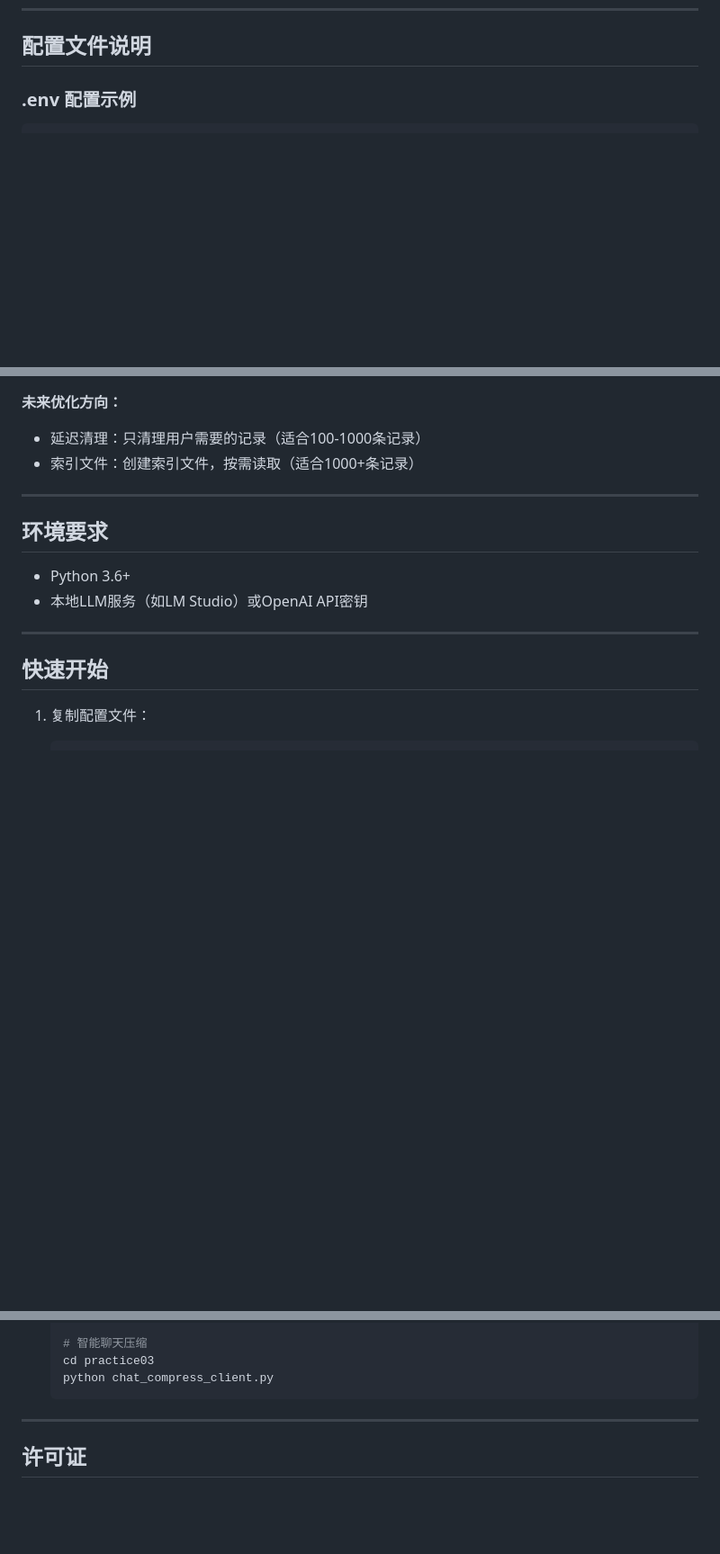
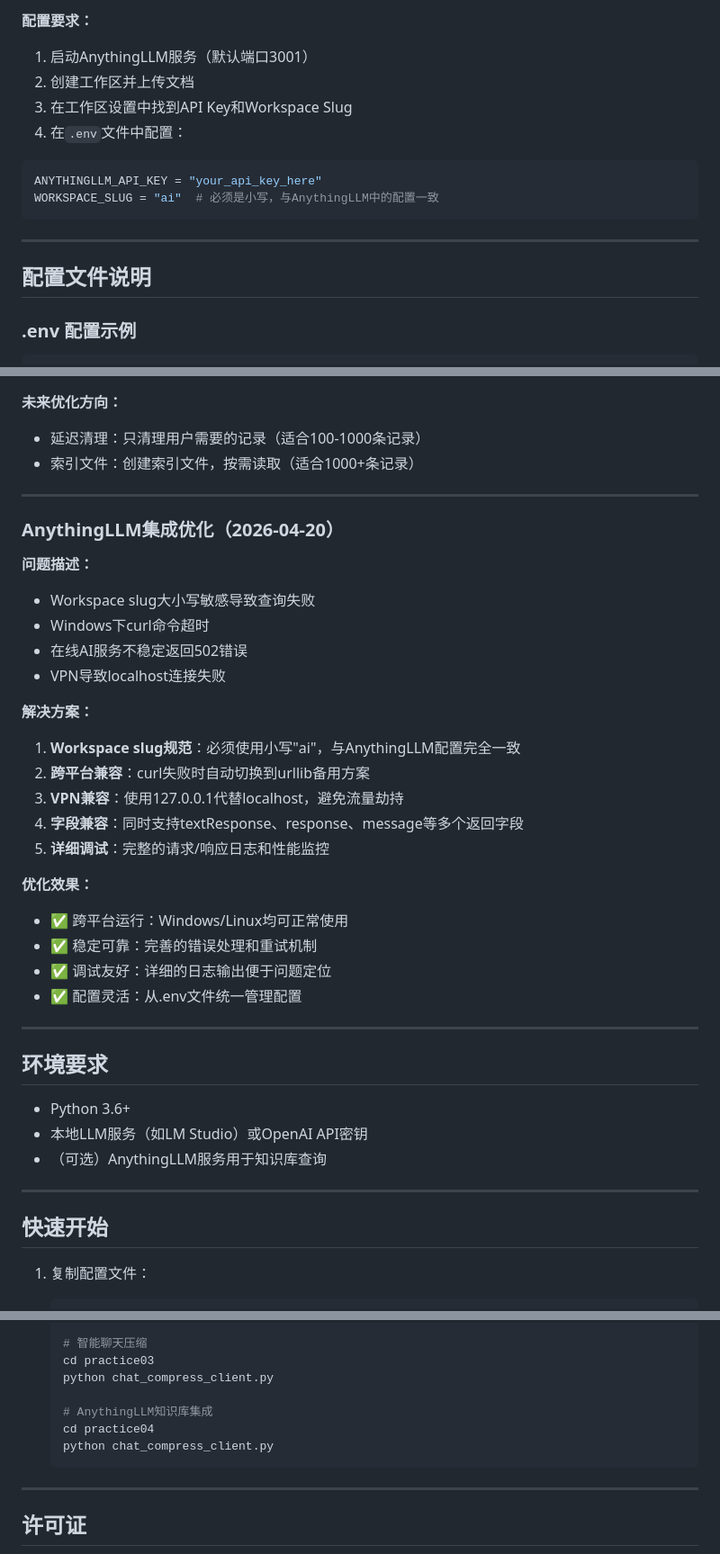
Before and after one commit to Liuuhah/llm-test-trae, a Markdown page: README.md, 3 parts joined by grey strips. Shown at 90% size. GitHub-like rendering; blank space fills up the shorter version.

````diff
--- a/README.md
+++ b/README.md
@@ -176,3 +251,15 @@ AI: 你好！有什么可以帮助你的吗？
+**配置要求：**
+1. 启动AnythingLLM服务（默认端口3001）
+2. 创建工作区并上传文档
+3. 在工作区设置中找到API Key和Workspace Slug
+4. 在`.env`文件中配置：
+```ini
+ANYTHINGLLM_API_KEY = "your_api_key_here"
+WORKSPACE_SLUG = "ai"  # 必须是小写，与AnythingLLM中的配置一致
+```
+
+---
+
 ## 配置文件说明
 
 ### .env 配置示例
@@ -291,10 +406,34 @@ TOKEN="your_api_key_here"
 
 ---
 
+### AnythingLLM集成优化（2026-04-20）
+
+**问题描述：**
+- Workspace slug大小写敏感导致查询失败
+- Windows下curl命令超时
+- 在线AI服务不稳定返回502错误
+- VPN导致localhost连接失败
+
+**解决方案：**
+1. **Workspace slug规范**：必须使用小写"ai"，与AnythingLLM配置完全一致
+2. **跨平台兼容**：curl失败时自动切换到urllib备用方案
+3. **VPN兼容**：使用127.0.0.1代替localhost，避免流量劫持
+4. **字段兼容**：同时支持textResponse、response、message等多个返回字段
+5. **详细调试**：完整的请求/响应日志和性能监控
+
+**优化效果：**
+- ✅ 跨平台运行：Windows/Linux均可正常使用
+- ✅ 稳定可靠：完善的错误处理和重试机制
+- ✅ 调试友好：详细的日志输出便于问题定位
+- ✅ 配置灵活：从.env文件统一管理配置
+
+---
+
 ## 环境要求
 
 - Python 3.6+
 - 本地LLM服务（如LM Studio）或OpenAI API密钥
+- （可选）AnythingLLM服务用于知识库查询
 
 ---
 
@@ -320,6 +459,10 @@ TOKEN="your_api_key_here"
    # 智能聊天压缩
    cd practice03
    python chat_compress_client.py
+
+   # AnythingLLM知识库集成
+   cd practice04
+   python chat_compress_client.py
    ```
 
 ---
````
Also changed, not shown: other parts of README.md (+104 -1 lines).
